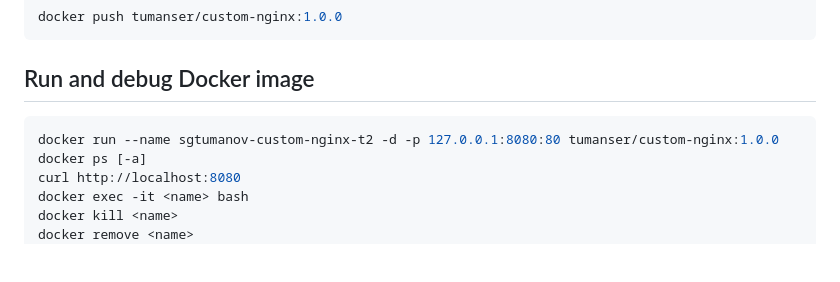
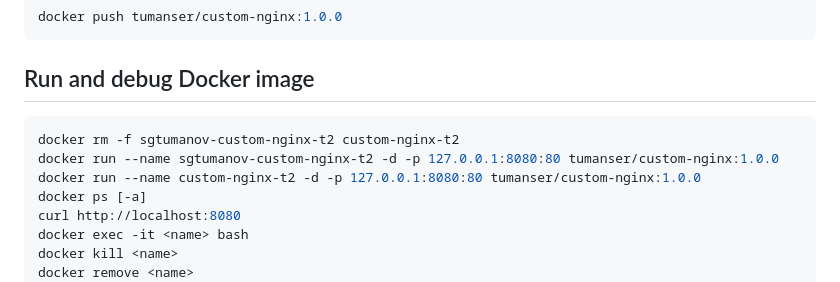
Before and after one commit to tundravarg/netology-shdevops, a Markdown page: lesson-4/notes.md, the part around the change. GitHub-like rendering; blank space fills up the shorter version.

````diff
--- a/lesson-4/notes.md
+++ b/lesson-4/notes.md
@@ -34,7 +34,9 @@ docker push tumanser/custom-nginx:1.0.0
 
 
 ```shell
+docker rm -f sgtumanov-custom-nginx-t2 custom-nginx-t2
 docker run --name sgtumanov-custom-nginx-t2 -d -p 127.0.0.1:8080:80 tumanser/custom-nginx:1.0.0
+docker run --name custom-nginx-t2 -d -p 127.0.0.1:8080:80 tumanser/custom-nginx:1.0.0
 docker ps [-a]
 curl http://localhost:8080
 docker exec -it <name> bash
````
Also changed, not shown: lesson-4/readme.md (+64 -0 lines), lesson-4/task-3-1-1.jpg (added), lesson-4/task-3-1-2.jpg (added), lesson-4/task-3-2-1.jpg (added), lesson-4/task-3-2-2.jpg (added), lesson-4/task-3-2-3.jpg (added).
